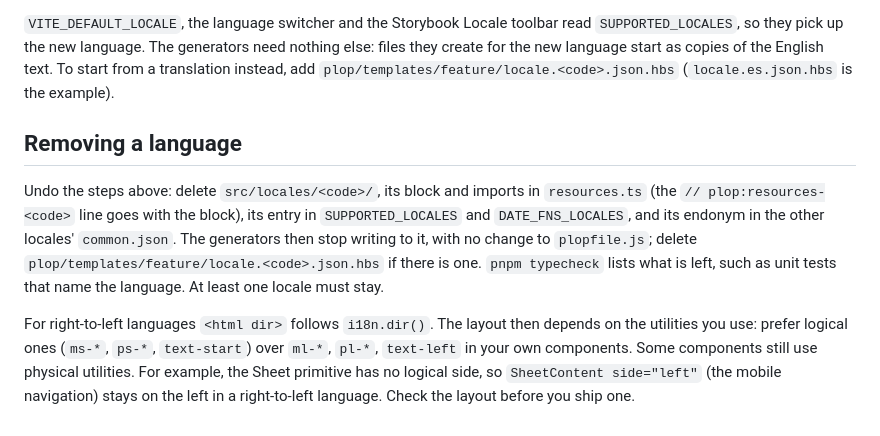
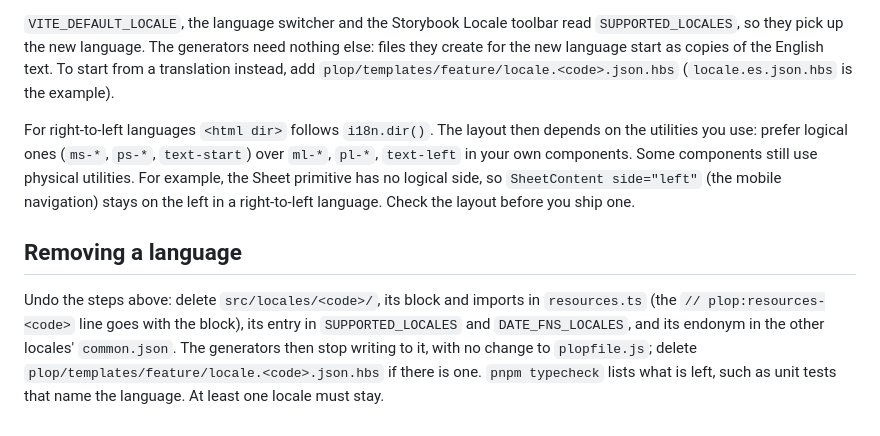
Before and after one commit to chowxingshao/react-bedrock, a Markdown page: docs/i18n.md, the part around the change. GitHub-like rendering.

Commit message:
docs: keep the right-to-left note under Adding a language
The new Removing a language section had been placed in front of it.

Co-Authored-By: Claude Sonnet 5.5 <noreply@anthropic.com>

```diff
--- a/docs/i18n.md
+++ b/docs/i18n.md
@@ -106,8 +106,8 @@ In development a key with no translation, not even in the `en` fallback, logs `M
 
 `VITE_DEFAULT_LOCALE`, the language switcher and the Storybook Locale toolbar read `SUPPORTED_LOCALES`, so they pick up the new language. The generators need nothing else: files they create for the new language start as copies of the English text. To start from a translation instead, add `plop/templates/feature/locale.<code>.json.hbs` (`locale.es.json.hbs` is the example).
 
+For right-to-left languages `<html dir>` follows `i18n.dir()`. The layout then depends on the utilities you use: prefer logical ones (`ms-*`, `ps-*`, `text-start`) over `ml-*`, `pl-*`, `text-left` in your own components. Some components still use physical utilities. For example, the Sheet primitive has no logical side, so `SheetContent side="left"` (the mobile navigation) stays on the left in a right-to-left language. Check the layout before you ship one.
+
 ## Removing a language
 
 Undo the steps above: delete `src/locales/<code>/`, its block and imports in `resources.ts` (the `// plop:resources-<code>` line goes with the block), its entry in `SUPPORTED_LOCALES` and `DATE_FNS_LOCALES`, and its endonym in the other locales' `common.json`. The generators then stop writing to it, with no change to `plopfile.js`; delete `plop/templates/feature/locale.<code>.json.hbs` if there is one. `pnpm typecheck` lists what is left, such as unit tests that name the language. At least one locale must stay.
-
-For right-to-left languages `<html dir>` follows `i18n.dir()`. The layout then depends on the utilities you use: prefer logical ones (`ms-*`, `ps-*`, `text-start`) over `ml-*`, `pl-*`, `text-left` in your own components. Some components still use physical utilities. For example, the Sheet primitive has no logical side, so `SheetContent side="left"` (the mobile navigation) stays on the left in a right-to-left language. Check the layout before you ship one.
```
